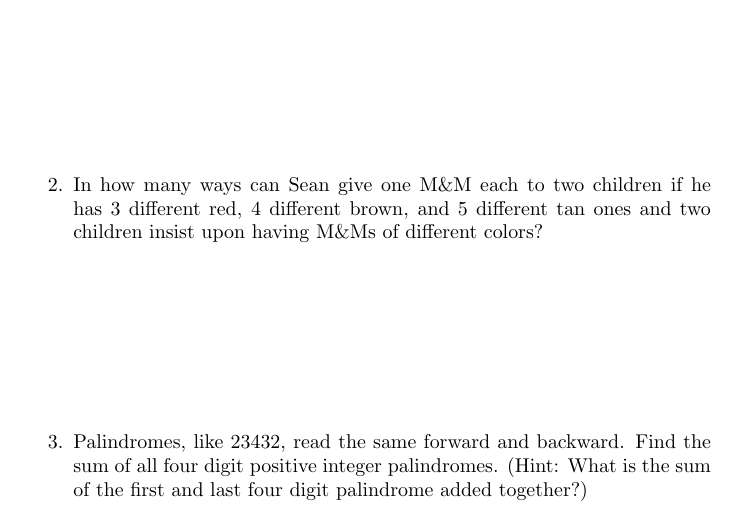
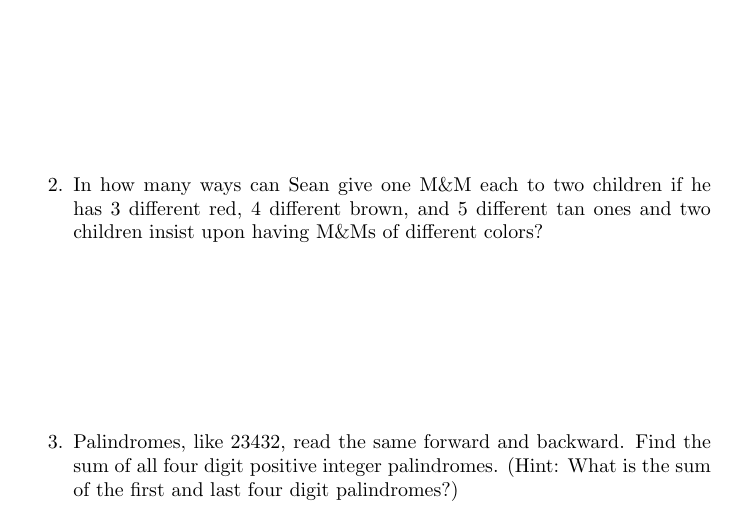
Before and after one commit to CVMuAlphaTheta/mathcounts, a LaTeX document (2-4/2-4_B_W.tex): part of page 1 of 2, cut so that both start at the same text. Compiled offline with pdfLaTeX.

Commit message:
Fix sentence issues and long lines

```diff
--- a/2-4/2-4_B_W.tex
+++ b/2-4/2-4_B_W.tex
@@ -22,7 +22,7 @@ specified. Remember to explain how you solved a problem.
         \vspace{3cm}
     \item Palindromes, like $23432$, read the same forward and backward. Find
         the sum of all four digit positive integer palindromes. (Hint: What is
-        the sum of the first and last four digit palindrome added together?)
+        the sum of the first and last four digit palindromes?)
         \vspace{3cm}
     \item How many of the arrangements of the letters in the word COUNTING
         contain a double N?
```
Also changed, not shown: 2-4/2-4_B_WS.tex (+4 -2 lines).
